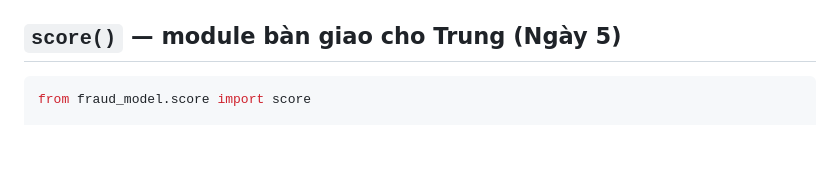
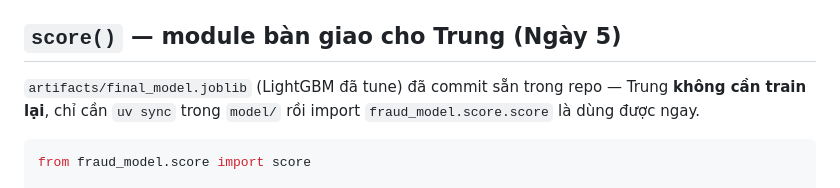
Before and after one commit to RocketUp-Team/Fraud-Detection-Score-Risk, a Markdown page: model/README.md, the part around the change. Drawn GitHub-style; blank space fills up the shorter version.

Commit message:
Note in model/README.md that final_model.joblib is committed and ready-to-use
Co-Authored-By: Claude Sonnet 5 <noreply@anthropic.com>

````diff
--- a/model/README.md
+++ b/model/README.md
@@ -110,6 +110,10 @@ thay vì `local[*]`. Xem Spark UI tại `http://localhost:8080` khi cluster ch
 
 ## `score()` — module bàn giao cho Trung (Ngày 5)
 
+`artifacts/final_model.joblib` (LightGBM đã tune) đã commit sẵn trong repo —
+Trung **không cần train lại**, chỉ cần `uv sync` trong `model/` rồi import
+`fraud_model.score.score` là dùng được ngay.
+
 ```python
 from fraud_model.score import score
 
````
